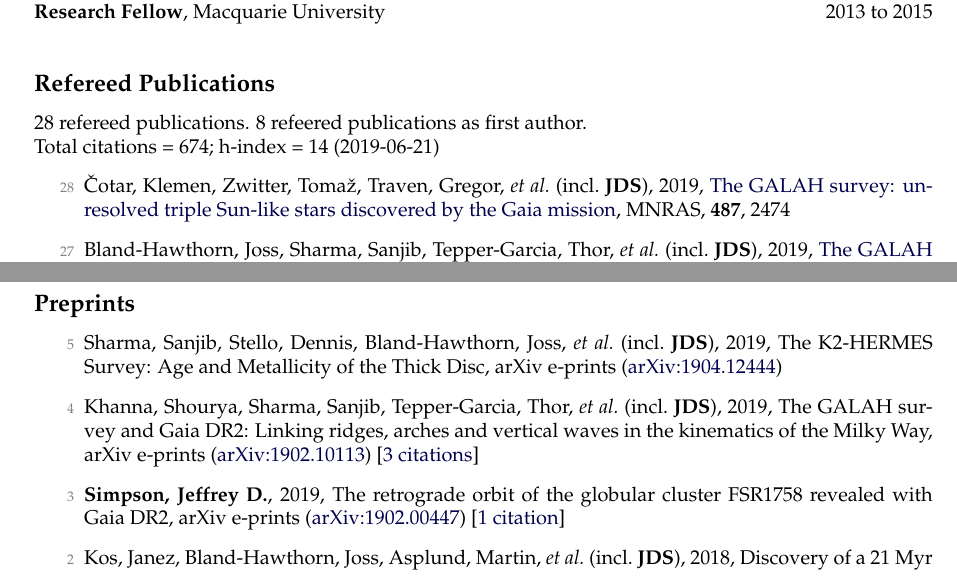
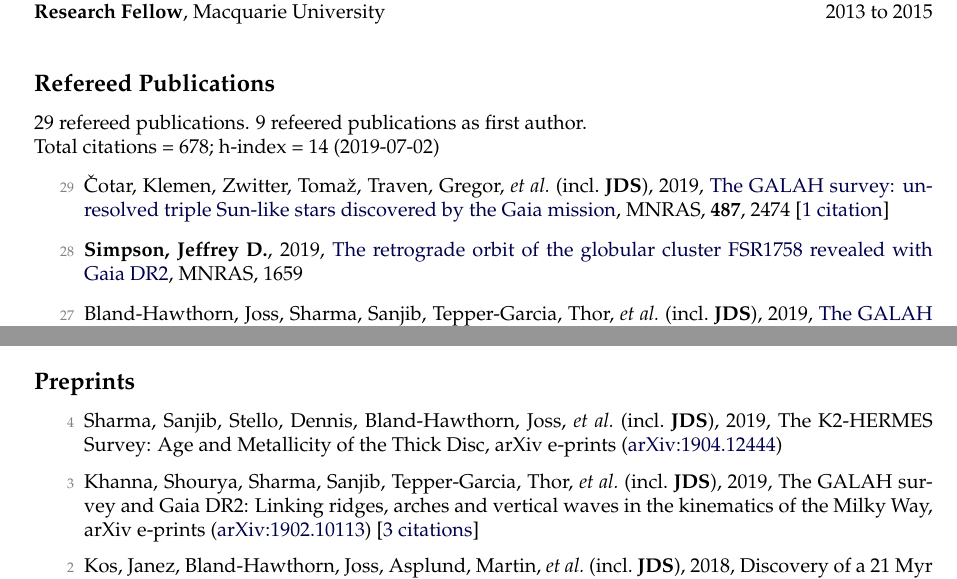
Before and after one commit to jeffreysimpson/new-cv, a LaTeX CV (cv.tex, which reads pubs_ref.tex, pubs_summary.tex, pubs_unref.tex): two parts of pages 1 and 3 of 5, joined at a grey line, cut so that both start at the same text. Compiled offline with pdfLaTeX.

Commit message:
new paper accepted!

```diff
--- a/pubs_ref.tex
+++ b/pubs_ref.tex
@@ -1,4 +1,6 @@
-\item[{\color{numcolor}\scriptsize28}] {\v{C}}otar, Klemen, Zwitter, Toma{\v{z}}, Traven, Gregor, \etal\ (incl.\ \textbf{JDS}), 2019, \doi{10.1093/mnras/stz1397}{The GALAH survey: unresolved triple Sun-like stars discovered by the Gaia mission}, \mnras, \textbf{487}, 2474
+\item[{\color{numcolor}\scriptsize29}] {\v{C}}otar, Klemen, Zwitter, Toma{\v{z}}, Traven, Gregor, \etal\ (incl.\ \textbf{JDS}), 2019, \doi{10.1093/mnras/stz1397}{The GALAH survey: unresolved triple Sun-like stars discovered by the Gaia mission}, \mnras, \textbf{487}, 2474 [\href{https://ui.adsabs.harvard.edu/#abs/2019MNRAS.487.2474C}{1~citation}]
+
+\item[{\color{numcolor}\scriptsize28}] \textbf{Simpson, Jeffrey D.}, 2019, \doi{10.1093/mnras/stz1699}{The retrograde orbit of the globular cluster FSR1758 revealed with Gaia DR2}, \mnras, 1659
 
 \item[{\color{numcolor}\scriptsize27}] Bland-Hawthorn, Joss, Sharma, Sanjib, Tepper-Garcia, Thor, \etal\ (incl.\ \textbf{JDS}), 2019, \doi{10.1093/mnras/stz217}{The GALAH survey and Gaia DR2: dissecting the stellar disc's phase space by age, action, chemistry, and location}, \mnras, \textbf{486}, 1167 [\href{https://ui.adsabs.harvard.edu/#abs/2019MNRAS.486.1167B}{19~citations}]
 
--- a/pubs_summary.tex
+++ b/pubs_summary.tex
@@ -1,3 +1,3 @@
-28 refereed publications. 8 refeered publications as first author.
+29 refereed publications. 9 refeered publications as first author.
 
-Total citations~=~674; h-index~=~14 (2019-06-21)
+Total citations~=~678; h-index~=~14 (2019-07-02)
--- a/pubs_unref.tex
+++ b/pubs_unref.tex
@@ -1,8 +1,6 @@
-\item[{\color{numcolor}\scriptsize5}] Sharma, Sanjib, Stello, Dennis, Bland-Hawthorn, Joss, \etal\ (incl.\ \textbf{JDS}), 2019, The K2-HERMES Survey: Age and Metallicity of the Thick Disc, arXiv e-prints (\arxiv{1904.12444})
+\item[{\color{numcolor}\scriptsize4}] Sharma, Sanjib, Stello, Dennis, Bland-Hawthorn, Joss, \etal\ (incl.\ \textbf{JDS}), 2019, The K2-HERMES Survey: Age and Metallicity of the Thick Disc, arXiv e-prints (\arxiv{1904.12444})
 
-\item[{\color{numcolor}\scriptsize4}] Khanna, Shourya, Sharma, Sanjib, Tepper-Garcia, Thor, \etal\ (incl.\ \textbf{JDS}), 2019, The GALAH survey and Gaia DR2: Linking ridges, arches and vertical waves in the kinematics of the Milky Way, arXiv e-prints (\arxiv{1902.10113}) [\href{https://ui.adsabs.harvard.edu/#abs/2019arXiv190210113K}{3~citations}]
-
-\item[{\color{numcolor}\scriptsize3}] \textbf{Simpson, Jeffrey D.}, 2019, The retrograde orbit of the globular cluster FSR1758 revealed with Gaia DR2, arXiv e-prints (\arxiv{1902.00447}) [\href{https://ui.adsabs.harvard.edu/#abs/2019arXiv190200447S}{1~citation}]
+\item[{\color{numcolor}\scriptsize3}] Khanna, Shourya, Sharma, Sanjib, Tepper-Garcia, Thor, \etal\ (incl.\ \textbf{JDS}), 2019, The GALAH survey and Gaia DR2: Linking ridges, arches and vertical waves in the kinematics of the Milky Way, arXiv e-prints (\arxiv{1902.10113}) [\href{https://ui.adsabs.harvard.edu/#abs/2019arXiv190210113K}{3~citations}]
 
 \item[{\color{numcolor}\scriptsize2}] Kos, Janez, Bland-Hawthorn, Joss, Asplund, Martin, \etal\ (incl.\ \textbf{JDS}), 2018, Discovery of a 21 Myr old stellar population in the Orion complex, arXiv e-prints (\arxiv{1811.11762}) [\href{https://ui.adsabs.harvard.edu/#abs/2018arXiv181111762K}{2~citations}]
 
```
Also changed, not shown: pubs_ref.tex (6 more changed lines), 1 other file.
